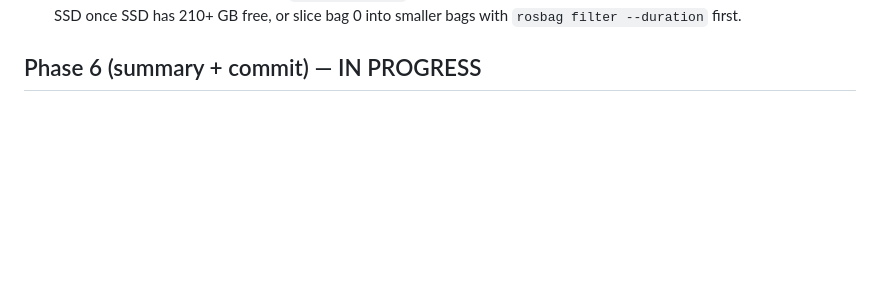
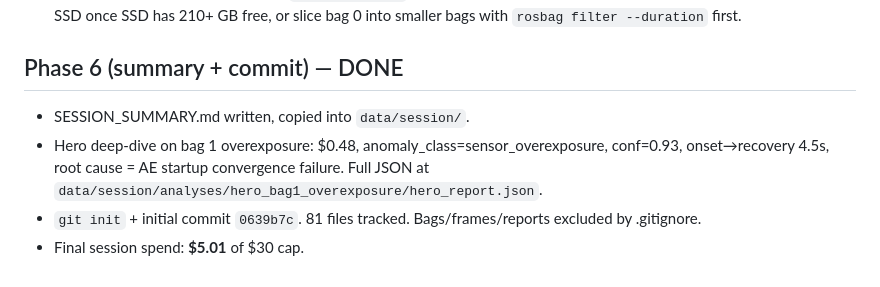
Before and after one commit to LucasErcolano/BlackBox, a Markdown page: data/session/session_log.md, the part around the change. Drawn GitHub-style; blank space fills up the shorter version.

Commit message:
Sync final session log with phase 6 completion.
Co-Authored-By: Claude Opus 4.7 (1M context) <noreply@anthropic.com>

```diff
--- a/data/session/session_log.md
+++ b/data/session/session_log.md
@@ -77,4 +77,9 @@ Applied changes (2026-04-22):
 - Budget check: continuing would burn ≥3 hrs of wallclock on extraction alone for questionable return. SKIPPING per rule "Si te empantanás en debugging de un error: 15 min MAX, después workaround o skip."
 - Workaround for future session: run `rosbag reindex` (requires ROS1 install on a machine with capacity), or copy bag 0 to SSD once SSD has 210+ GB free, or slice bag 0 into smaller bags with `rosbag filter --duration` first.
 
-## Phase 6 (summary + commit) — IN PROGRESS
+## Phase 6 (summary + commit) — DONE
+
+- SESSION_SUMMARY.md written, copied into `data/session/`.
+- Hero deep-dive on bag 1 overexposure: $0.48, anomaly_class=sensor_overexposure, conf=0.93, onset→recovery 4.5s, root cause = AE startup convergence failure. Full JSON at `data/session/analyses/hero_bag1_overexposure/hero_report.json`.
+- `git init` + initial commit `0639b7c`. 81 files tracked. Bags/frames/reports excluded by .gitignore.
+- Final session spend: **$5.01** of $30 cap.
```
